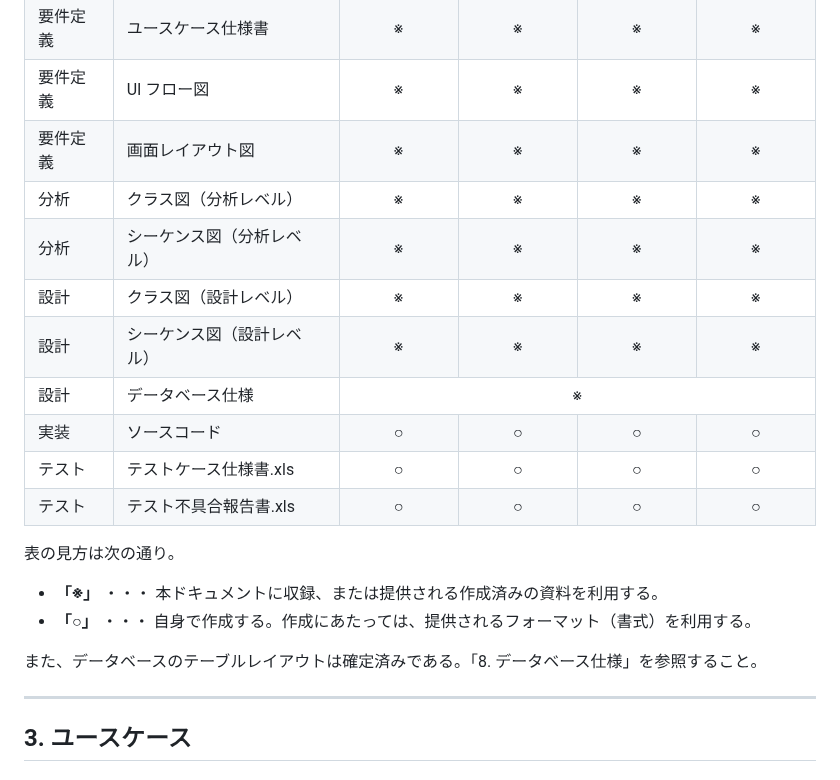
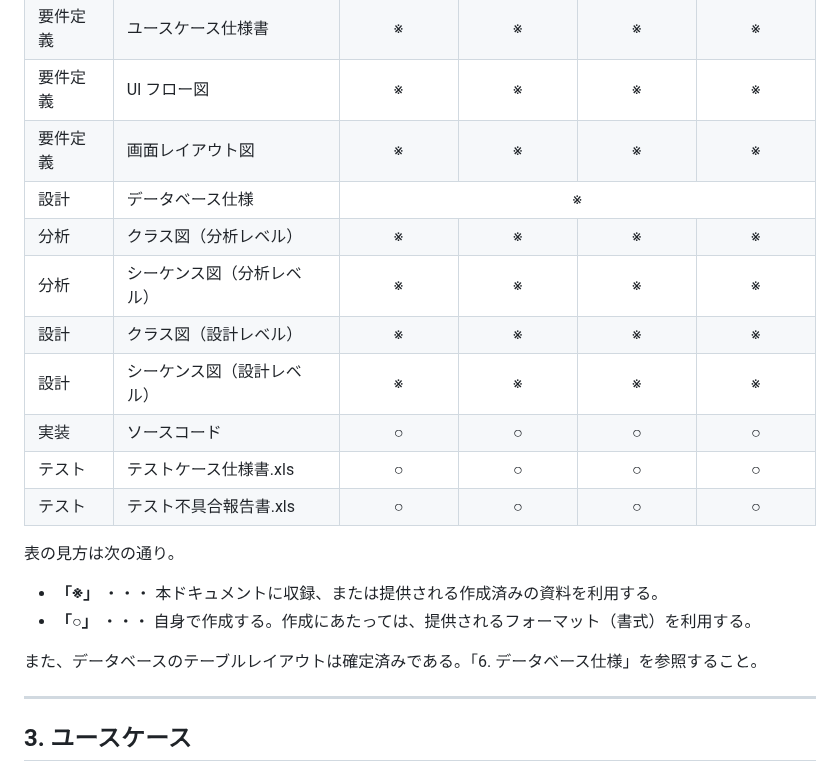
Before and after one commit to juyeongjung1/NewEIMS, a Markdown page: EIMS_Comprehensive_Exercise_Guide.md, the part around the change. Drawn GitHub-style.

Commit message:
セクション2のドキュメント一覧テーブルの順序をDB仕様の配置変更に合わせて修正

```diff
--- a/EIMS_Comprehensive_Exercise_Guide.md
+++ b/EIMS_Comprehensive_Exercise_Guide.md
@@ -315,11 +315,11 @@
 <tr><td>要件定義</td><td>ユースケース仕様書</td><td align="center">※</td><td align="center">※</td><td align="center">※</td><td align="center">※</td></tr>
 <tr><td>要件定義</td><td>UI フロー図</td><td align="center">※</td><td align="center">※</td><td align="center">※</td><td align="center">※</td></tr>
 <tr><td>要件定義</td><td>画面レイアウト図</td><td align="center">※</td><td align="center">※</td><td align="center">※</td><td align="center">※</td></tr>
+<tr><td>設計</td><td>データベース仕様</td><td colspan="4" align="center">※</td></tr>
 <tr><td>分析</td><td>クラス図（分析レベル）</td><td align="center">※</td><td align="center">※</td><td align="center">※</td><td align="center">※</td></tr>
 <tr><td>分析</td><td>シーケンス図（分析レベル）</td><td align="center">※</td><td align="center">※</td><td align="center">※</td><td align="center">※</td></tr>
 <tr><td>設計</td><td>クラス図（設計レベル）</td><td align="center">※</td><td align="center">※</td><td align="center">※</td><td align="center">※</td></tr>
 <tr><td>設計</td><td>シーケンス図（設計レベル）</td><td align="center">※</td><td align="center">※</td><td align="center">※</td><td align="center">※</td></tr>
-<tr><td>設計</td><td>データベース仕様</td><td colspan="4" align="center">※</td></tr>
 <tr><td>実装</td><td>ソースコード</td><td align="center">○</td><td align="center">○</td><td align="center">○</td><td align="center">○</td></tr>
 <tr><td>テスト</td><td>テストケース仕様書.xls</td><td align="center">○</td><td align="center">○</td><td align="center">○</td><td align="center">○</td></tr>
 <tr><td>テスト</td><td>テスト不具合報告書.xls</td><td align="center">○</td><td align="center">○</td><td align="center">○</td><td align="center">○</td></tr>
@@ -330,7 +330,7 @@
 - **「※」** ・・・ 本ドキュメントに収録、または提供される作成済みの資料を利用する。
 - **「○」** ・・・ 自身で作成する。作成にあたっては、提供されるフォーマット（書式）を利用する。
 
-また、データベースのテーブルレイアウトは確定済みである。「8. データベース仕様」を参照すること。
+また、データベースのテーブルレイアウトは確定済みである。「6. データベース仕様」を参照すること。
 
 <div style="page-break-before: always;"></div>
 
```
